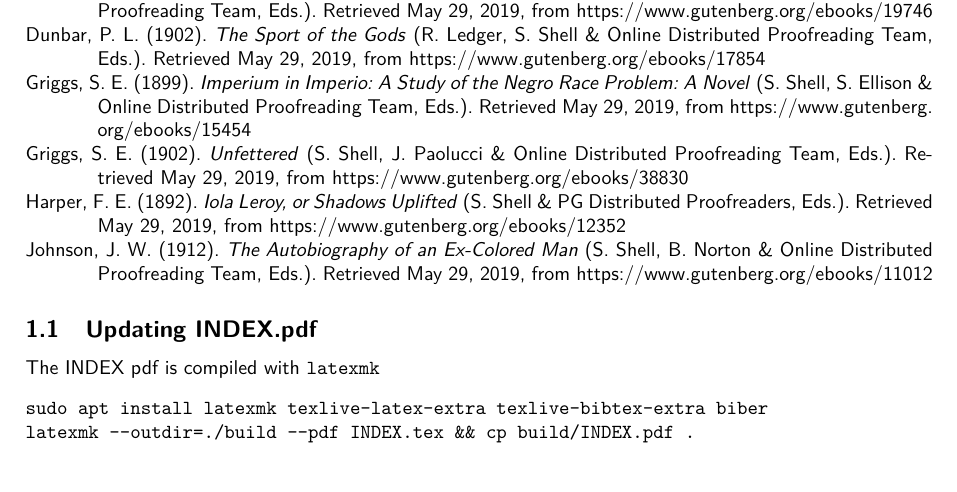
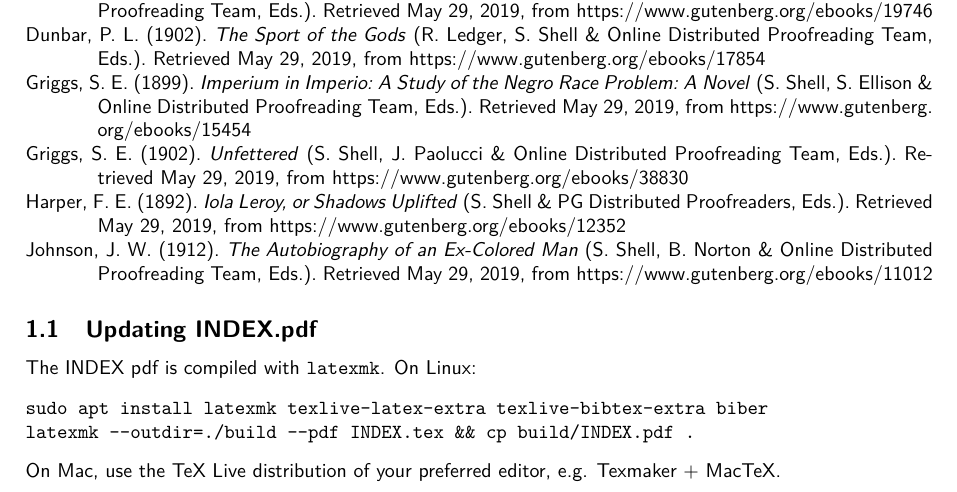
Before and after one commit to mahlberg-lab/corpora, a LaTeX document (INDEX.tex): part of page 6 of 6, cut so that both start at the same text. Compiled offline with pdfLaTeX.

Commit message:
INDEX: notes on updating LaTeX on mac

```diff
--- a/INDEX.tex
+++ b/INDEX.tex
@@ -117,10 +117,12 @@
 \printbibliography[heading=none,keyword=AAW]
 
 \subsection{Updating INDEX.pdf} \label{se:update_index}
-The INDEX pdf is compiled with \texttt{latexmk}
+The INDEX pdf is compiled with \texttt{latexmk}. On Linux:
 \begin{verbatim}
 sudo apt install latexmk texlive-latex-extra texlive-bibtex-extra biber
 latexmk --outdir=./build --pdf INDEX.tex && cp build/INDEX.pdf .
 \end{verbatim}
 
+On Mac, use the TeX Live distribution of your preferred editor, e.g. Texmaker + MacTeX.
+
 \end{document}
```
Also changed, not shown: INDEX.pdf.
